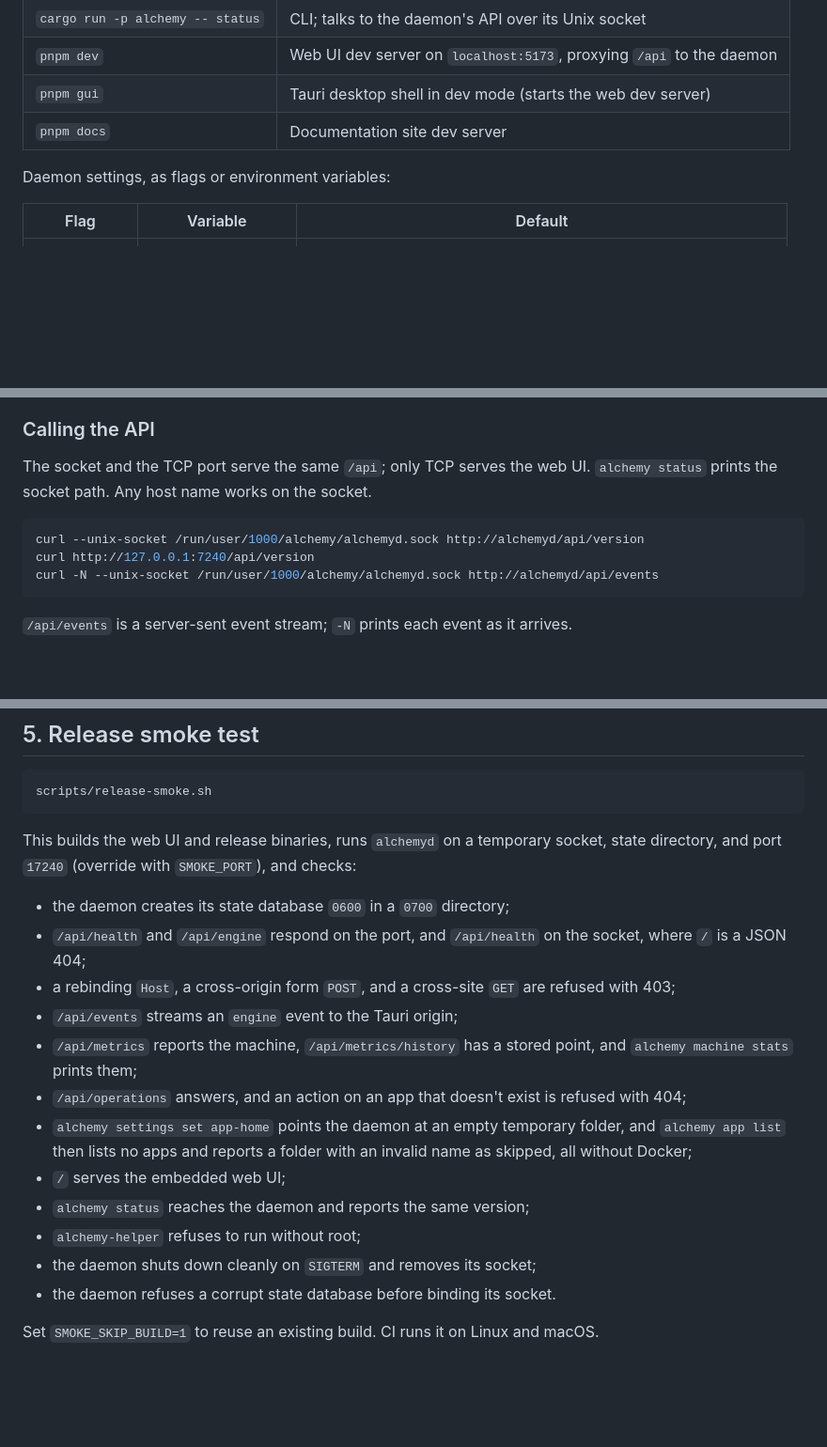
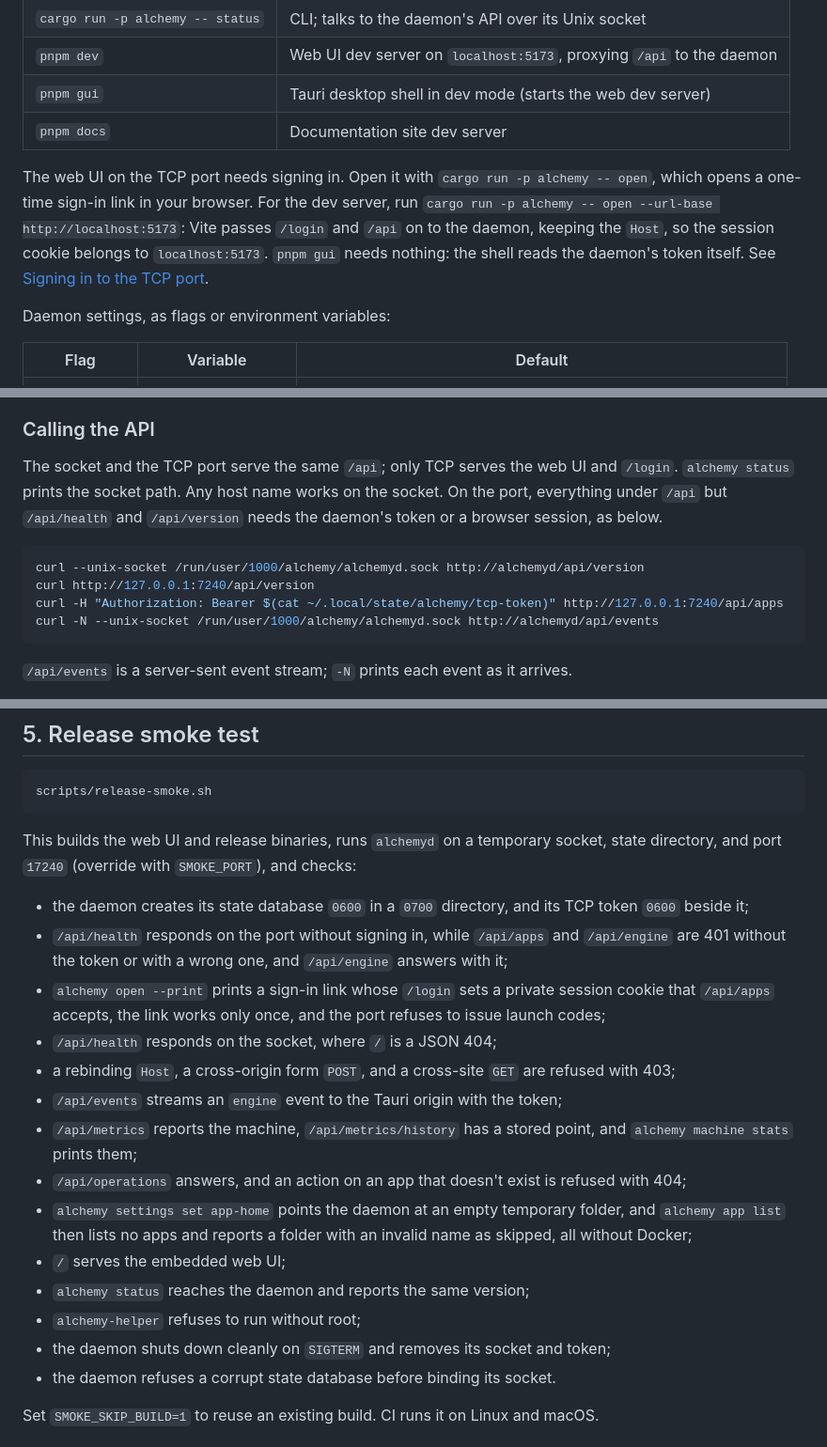
Before and after one commit to hostingaccessories/alchemy, a Markdown page: docs/DEVELOPMENT.md, 3 parts joined by grey strips. Shown at 94% size. Rendered like a GitHub page; blank space fills up the shorter version.

````diff
--- a/docs/DEVELOPMENT.md
+++ b/docs/DEVELOPMENT.md
@@ -41,6 +41,15 @@ and the daemon serves no UI until it exists.
 | `pnpm gui`                       | Tauri desktop shell in dev mode (starts the web dev server)          |
 | `pnpm docs`                      | Documentation site dev server                                        |
 
+The web UI on the TCP port needs signing in. Open it with
+`cargo run -p alchemy -- open`, which opens a one-time sign-in link in
+your browser. For the dev server, run
+`cargo run -p alchemy -- open --url-base http://localhost:5173`: Vite
+passes `/login` and `/api` on to the daemon, keeping the `Host`, so the
+session cookie belongs to `localhost:5173`. `pnpm gui` needs nothing: the
+shell reads the daemon's token itself. See
+[Signing in to the TCP port](#signing-in-to-the-tcp-port).
+
 Daemon settings, as flags or environment variables:
 
 | Flag          | Variable            | Default                                                            |
@@ -81,12 +92,15 @@ daemon; `alchemy --version` shows the CLI's alone, without contacting it.
 ### Calling the API
 
 The socket and the TCP port serve the same `/api`; only TCP serves the web
-UI. `alchemy status` prints the socket path. Any host name works on the
-socket.
+UI and `/login`. `alchemy status` prints the socket path. Any host name
+works on the socket. On the port, everything under `/api` but
+`/api/health` and `/api/version` needs the daemon's token or a browser
+session, as below.
 
 ```sh
 curl --unix-socket /run/user/1000/alchemy/alchemyd.sock http://alchemyd/api/version
 curl http://127.0.0.1:7240/api/version
+curl -H "Authorization: Bearer $(cat ~/.local/state/alchemy/tcp-token)" http://127.0.0.1:7240/api/apps
 curl -N --unix-socket /run/user/1000/alchemy/alchemyd.sock http://alchemyd/api/events
 ```
 
@@ -500,12 +575,18 @@ This builds the web UI and release binaries, runs `alchemyd` on a temporary
 socket, state directory, and port `17240` (override with `SMOKE_PORT`), and
 checks:
 
-- the daemon creates its state database `0600` in a `0700` directory;
-- `/api/health` and `/api/engine` respond on the port, and `/api/health`
-  on the socket, where `/` is a JSON 404;
+- the daemon creates its state database `0600` in a `0700` directory,
+  and its TCP token `0600` beside it;
+- `/api/health` responds on the port without signing in, while
+  `/api/apps` and `/api/engine` are 401 without the token or with a wrong
+  one, and `/api/engine` answers with it;
+- `alchemy open --print` prints a sign-in link whose `/login` sets a
+  private session cookie that `/api/apps` accepts, the link works only
+  once, and the port refuses to issue launch codes;
+- `/api/health` responds on the socket, where `/` is a JSON 404;
 - a rebinding `Host`, a cross-origin form `POST`, and a cross-site `GET`
   are refused with 403;
-- `/api/events` streams an `engine` event to the Tauri origin;
+- `/api/events` streams an `engine` event to the Tauri origin with the token;
 - `/api/metrics` reports the machine, `/api/metrics/history` has a
   stored point, and `alchemy machine stats` prints them;
 - `/api/operations` answers, and an action on an app that doesn't exist
@@ -516,7 +597,8 @@ checks:
 - `/` serves the embedded web UI;
 - `alchemy status` reaches the daemon and reports the same version;
 - `alchemy-helper` refuses to run without root;
-- the daemon shuts down cleanly on `SIGTERM` and removes its socket;
+- the daemon shuts down cleanly on `SIGTERM` and removes its socket and
+  token;
 - the daemon refuses a corrupt state database before binding its socket.
 
 Set `SMOKE_SKIP_BUILD=1` to reuse an existing build. CI runs it on Linux and
````
Also changed, not shown: other parts of docs/DEVELOPMENT.md (+68 -4 lines), docs/ARCHITECTURE.md (+16 -13 lines), 1 other file.
